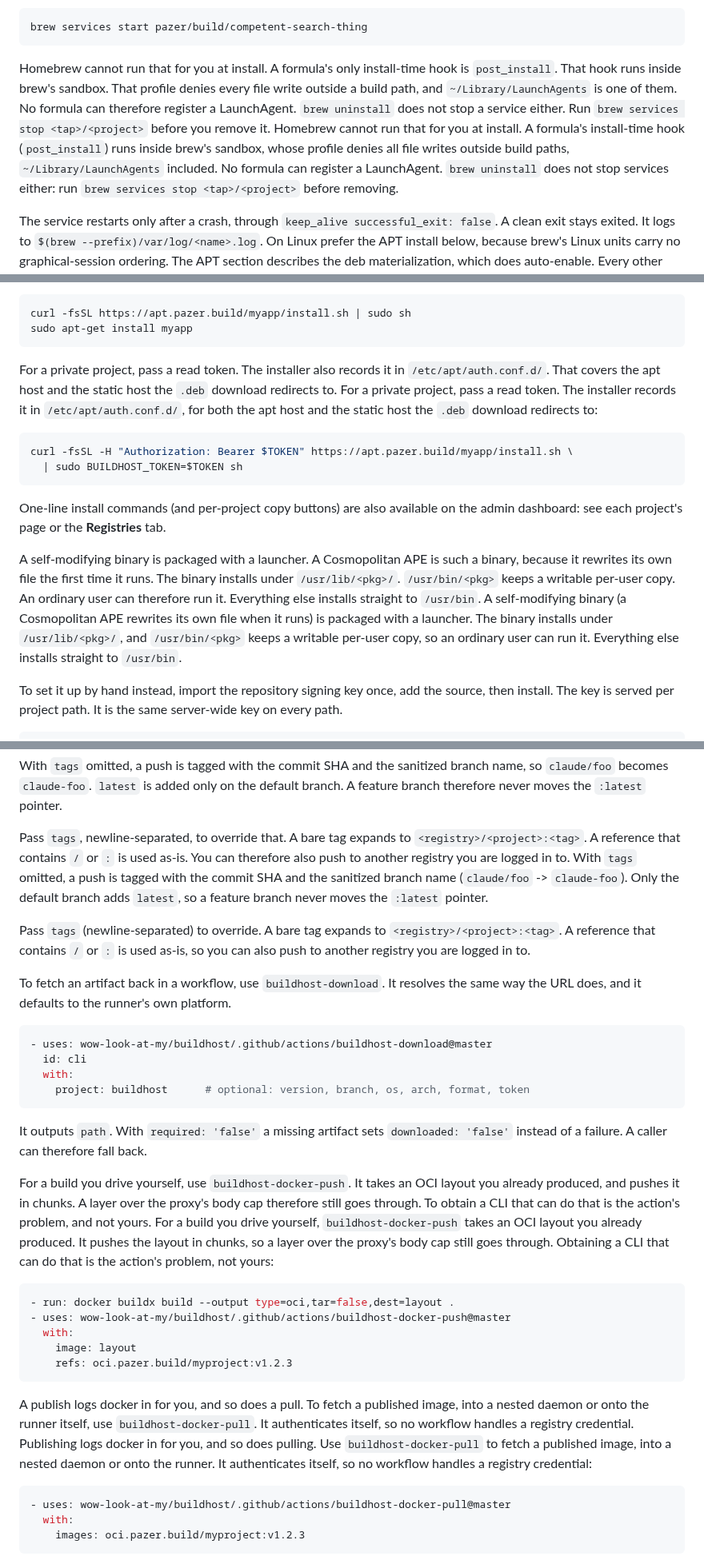
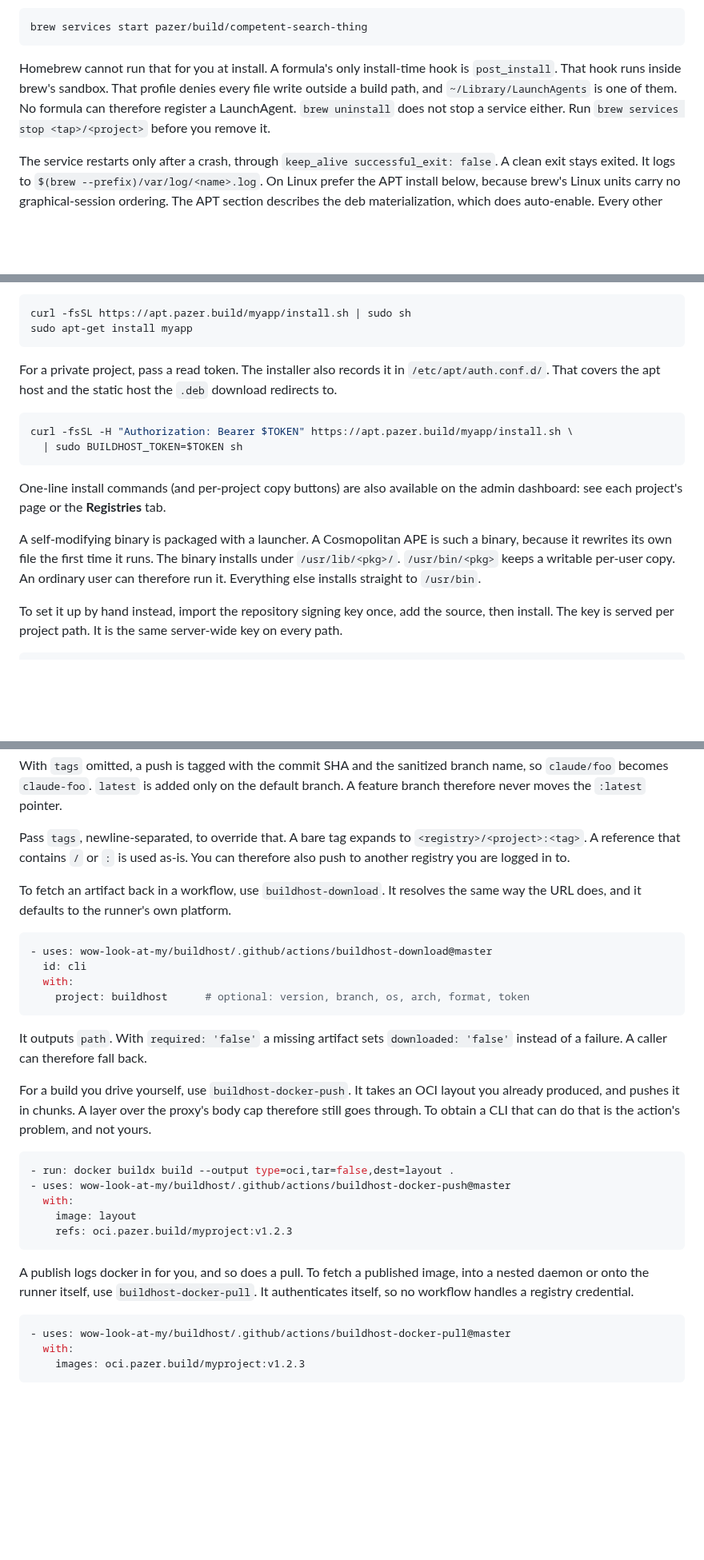
Before and after one commit to wow-look-at-my/buildhost, a Markdown page: README.md, 3 parts joined by grey strips. Shown at 80% size. Drawn GitHub-style; blank space fills up the shorter version.

Commit message:
README: drop the rest of the duplicated prose the same merge left
Eleven more paragraphs carried both the rewritten one-line form and its
hard-wrapped predecessor. ste-lint reads a continuation line as a
manually wrapped paragraph and fails the build, and all four comma
splices it reported sat in the duplicated halves.

Co-Authored-By: Claude Opus 5 <noreply@anthropic.com>
Claude-Session: https://claude.ai/code/session_01NJztfkHvAd9tF7wSVNfaU1

````diff
--- a/README.md
+++ b/README.md
@@ -62,11 +62,6 @@ brew services start pazer/build/competent-search-thing
 ```
 
 Homebrew cannot run that for you at install. A formula's only install-time hook is `post_install`. That hook runs inside brew's sandbox. That profile denies every file write outside a build path, and `~/Library/LaunchAgents` is one of them. No formula can therefore register a LaunchAgent. `brew uninstall` does not stop a service either. Run `brew services stop <tap>/<project>` before you remove it.
-Homebrew cannot run that for you at install. A formula's install-time hook
-(`post_install`) runs inside brew's sandbox, whose profile denies all file
-writes outside build paths, `~/Library/LaunchAgents` included. No formula can
-register a LaunchAgent. `brew uninstall` does not stop services either: run
-`brew services stop <tap>/<project>` before removing.
 
 The service restarts only after a crash, through `keep_alive successful_exit: false`. A clean exit stays exited. It logs to `$(brew --prefix)/var/log/<name>.log`. On Linux prefer the APT install below, because brew's Linux units carry no graphical-session ordering. The APT section describes the deb materialization, which does auto-enable. Every other format, meaning raw, zip, npm and OCI, stores the flag and materializes nothing.
 
@@ -82,9 +77,6 @@ sudo apt-get install myapp
 ```
 
 For a private project, pass a read token. The installer also records it in `/etc/apt/auth.conf.d/`. That covers the apt host and the static host the `.deb` download redirects to.
-For a private project, pass a read token. The installer records it in
-`/etc/apt/auth.conf.d/`, for both the apt host and the static host the `.deb`
-download redirects to:
 
 ```bash
 curl -fsSL -H "Authorization: Bearer $TOKEN" https://apt.pazer.build/myapp/install.sh \
@@ -94,10 +86,6 @@ curl -fsSL -H "Authorization: Bearer $TOKEN" https://apt.pazer.build/myapp/insta
 One-line install commands (and per-project copy buttons) are also available on the admin dashboard: see each project's page or the **Registries** tab.
 
 A self-modifying binary is packaged with a launcher. A Cosmopolitan APE is such a binary, because it rewrites its own file the first time it runs. The binary installs under `/usr/lib/<pkg>/`. `/usr/bin/<pkg>` keeps a writable per-user copy. An ordinary user can therefore run it. Everything else installs straight to `/usr/bin`.
-A self-modifying binary (a Cosmopolitan APE rewrites its own file when it
-runs) is packaged with a launcher. The binary installs under `/usr/lib/<pkg>/`,
-and `/usr/bin/<pkg>` keeps a writable per-user copy, so an ordinary user can
-run it. Everything else installs straight to `/usr/bin`.
 
 To set it up by hand instead, import the repository signing key once, add the source, then install. The key is served per project path. It is the same server-wide key on every path.
 
@@ -234,13 +205,6 @@ steps:
 With `tags` omitted, a push is tagged with the commit SHA and the sanitized branch name, so `claude/foo` becomes `claude-foo`. `latest` is added only on the default branch. A feature branch therefore never moves the `:latest` pointer.
 
 Pass `tags`, newline-separated, to override that. A bare tag expands to `<registry>/<project>:<tag>`. A reference that contains `/` or `:` is used as-is. You can therefore also push to another registry you are logged in to.
-With `tags` omitted, a push is tagged with the commit SHA and the sanitized
-branch name (`claude/foo` -> `claude-foo`). Only the default branch adds
-`latest`, so a feature branch never moves the `:latest` pointer.
-
-Pass `tags` (newline-separated) to override. A bare tag expands to
-`<registry>/<project>:<tag>`. A reference that contains `/` or `:` is used
-as-is, so you can also push to another registry you are logged in to.
 
 To fetch an artifact back in a workflow, use `buildhost-download`. It resolves the same way the URL does, and it defaults to the runner's own platform.
 
@@ -254,10 +218,6 @@ To fetch an artifact back in a workflow, use `buildhost-download`. It resolves t
 It outputs `path`. With `required: 'false'` a missing artifact sets `downloaded: 'false'` instead of a failure. A caller can therefore fall back.
 
 For a build you drive yourself, use `buildhost-docker-push`. It takes an OCI layout you already produced, and pushes it in chunks. A layer over the proxy's body cap therefore still goes through. To obtain a CLI that can do that is the action's problem, and not yours.
-For a build you drive yourself, `buildhost-docker-push` takes an OCI layout you
-already produced. It pushes the layout in chunks, so a layer over the proxy's
-body cap still goes through. Obtaining a CLI that can do that is the action's
-problem, not yours:
 
 ```yaml
 - run: docker buildx build --output type=oci,tar=false,dest=layout .
@@ -268,10 +228,6 @@ problem, not yours:
 ```
 
 A publish logs docker in for you, and so does a pull. To fetch a published image, into a nested daemon or onto the runner itself, use `buildhost-docker-pull`. It authenticates itself, so no workflow handles a registry credential.
-Publishing logs docker in for you, and so does pulling. Use
-`buildhost-docker-pull` to fetch a published image, into a nested daemon or
-onto the runner. It authenticates itself, so no workflow handles a registry
-credential:
 
 ```yaml
 - uses: wow-look-at-my/buildhost/.github/actions/buildhost-docker-pull@master
````
Also changed, not shown: other parts of README.md (+0 -17 lines).
